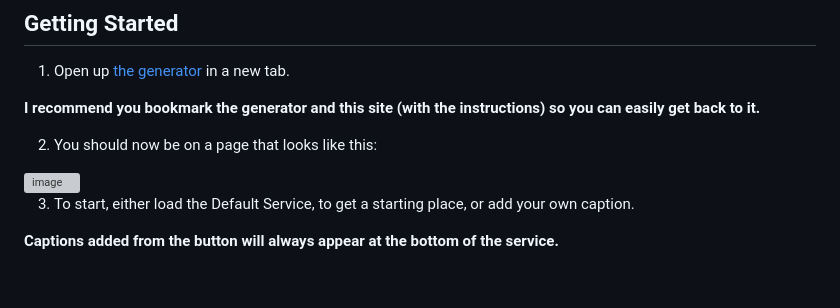
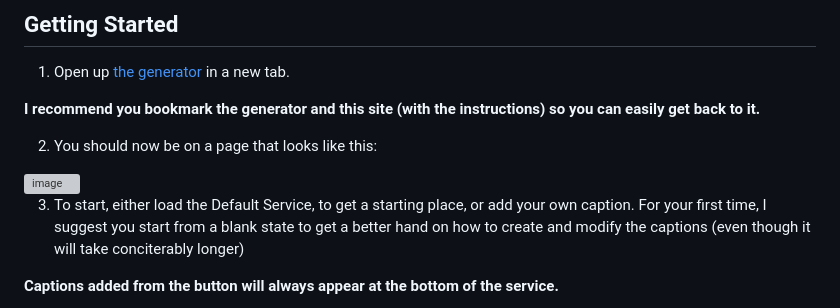
Before and after one commit to PresidentOfTheMathTeam/PresentationGenerator, a Markdown page: README.md, the part around the change. Drawn GitHub-style; blank space fills up the shorter version; grey boxes are pictures that could not be loaded.

Commit message:
Enhance instructions for starting with captions
Added suggestion to start from a blank state for better understanding.

```diff
--- a/README.md
+++ b/README.md
@@ -14,7 +14,7 @@ If this is the first time using the generator on your computer, make sure you al
 
 <img width="622" height="332" alt="image" src="https://github.com/user-attachments/assets/5bcd8299-75c6-4fde-af4c-ce87aa3e84c6" />
 
-3) To start, either load the Default Service, to get a starting place, or add your own caption.
+3) To start, either load the Default Service, to get a starting place, or add your own caption. For your first time, I suggest you start from a blank state to get a better hand on how to create and modify the captions (even though it will take conciterably longer)
 
 **Captions added from the button will always appear at the bottom of the service.**
 
```
